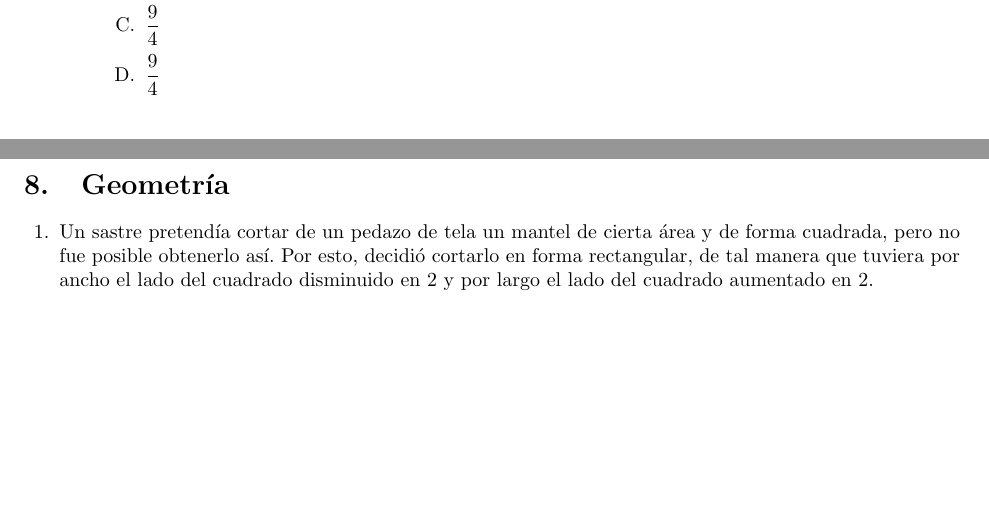
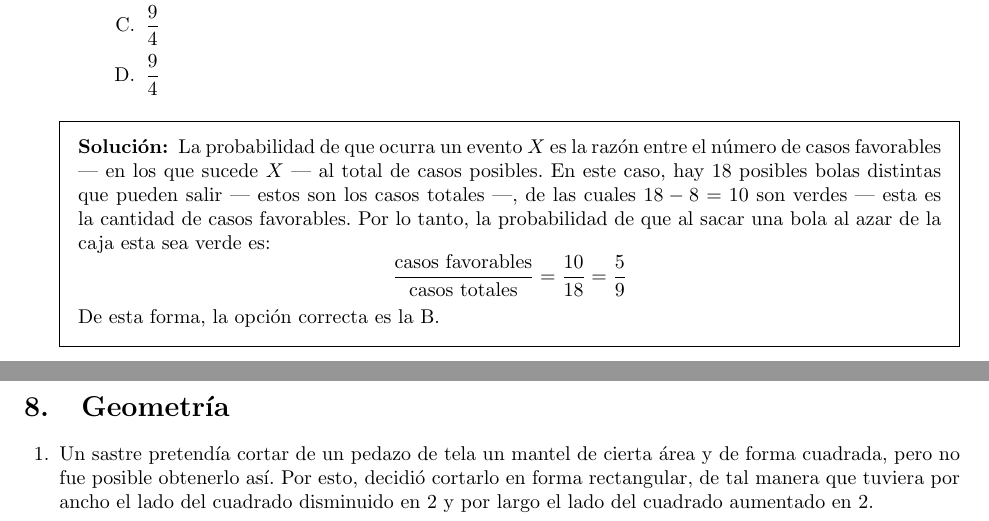
Before and after one commit to reflecto3/Ejercicios-admisi-n, a LaTeX problem sheet (main.tex, which reads conteo.tex): two parts of pages 60 and 61 of 66, joined at a grey line, cut so that both start at the same text, the shorter picture padded with empty space. Compiled offline with pdfLaTeX.

Commit message:
Solución ejercicio de probabilidad

```diff
--- a/conteo.tex
+++ b/conteo.tex
@@ -359,11 +359,19 @@ En la heladería del frente, sólo ofrecen helado en cono: ya sea normal o azuca
 \question Una caja tiene 18 bolas, 8 son rojas y las otras verdes. Si se saca una bola al azar, la probabilidad de que esa bola sea verde es\footnote{\cite{OLCOMAN1-2021}}
 \begin{choices}
     \choice $\dfrac{4}{9}$
-    \choice $\dfrac{5}{9}$
+    \CorrectChoice $\dfrac{5}{9}$
     \choice $\dfrac{9}{4}$
     \choice $\dfrac{9}{4}$
 \end{choices}
 
+\begin{solution}
+    La probabilidad de que ocurra un evento $X$ es la razón entre el número de casos favorables --- en los que sucede $X$ --- al total de casos posibles. En este caso, hay 18 posibles bolas distintas que pueden salir --- estos son los casos totales ---, de las cuales $18-8 = 10$ son verdes --- esta es la cantidad de casos favorables. Por lo tanto, la probabilidad de que al sacar una bola al azar de la caja esta sea verde es:
+    \[
+    \frac{\text{casos favorables}}{\text{casos totales}} = \frac{10}{18} = \frac{5}{9}
+    \]
+    De esta forma, la opción correcta es la B.
+\end{solution}
+
 
 
 \end{questions}
```
